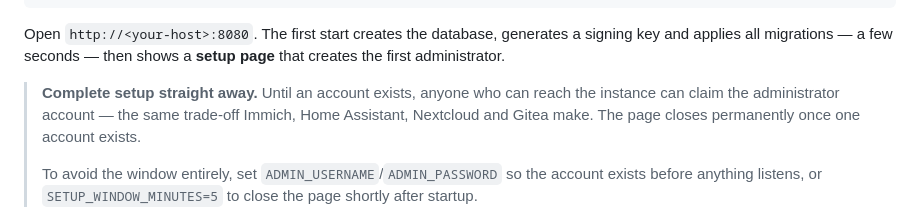
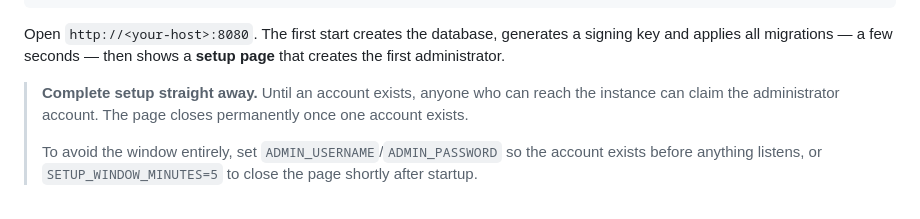
Before and after one commit to Knator/Home-CMMS, a Markdown page: README.md, the part around the change. Rendered like a GitHub page.

```diff
--- a/README.md
+++ b/README.md
@@ -53,7 +53,7 @@ docker compose up -d
 
 Open `http://<your-host>:8080`. The first start creates the database, generates a signing key and applies all migrations — a few seconds — then shows a **setup page** that creates the first administrator.
 
-> **Complete setup straight away.** Until an account exists, anyone who can reach the instance can claim the administrator account — the same trade-off Immich, Home Assistant, Nextcloud and Gitea make. The page closes permanently once one account exists.
+> **Complete setup straight away.** Until an account exists, anyone who can reach the instance can claim the administrator account. The page closes permanently once one account exists.
 >
 > To avoid the window entirely, set `ADMIN_USERNAME`/`ADMIN_PASSWORD` so the account exists before anything listens, or `SETUP_WINDOW_MINUTES=5` to close the page shortly after startup.
 
```
